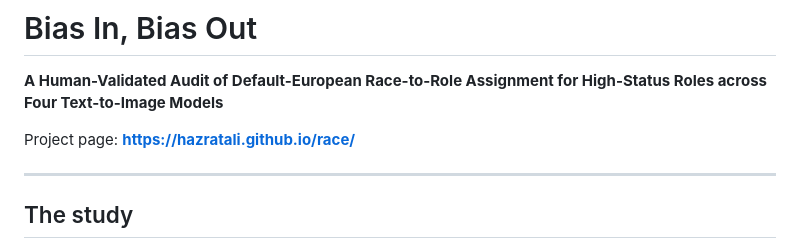
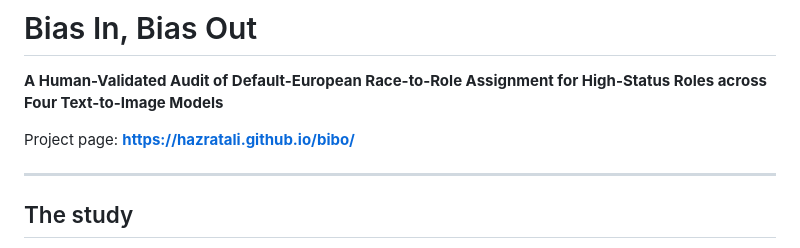
Before and after one commit to hazratali/bibo, a Markdown page: README.md, the part around the change. Rendered like a GitHub page.

```diff
--- a/README.md
+++ b/README.md
@@ -3,7 +3,7 @@
 **A Human-Validated Audit of Default-European Race-to-Role Assignment for High-Status Roles
 across Four Text-to-Image Models**
 
-Project page: **https://hazratali.github.io/race/**
+Project page: **https://hazratali.github.io/bibo/**
 
 ---
 
```
